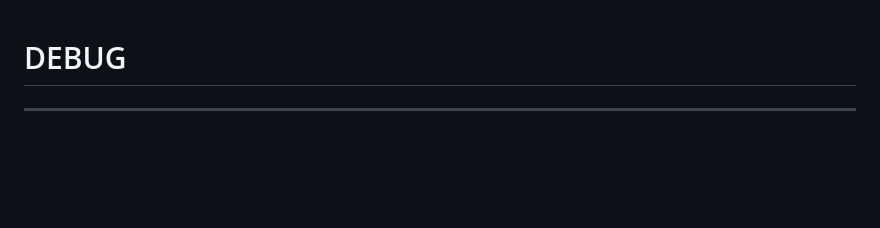
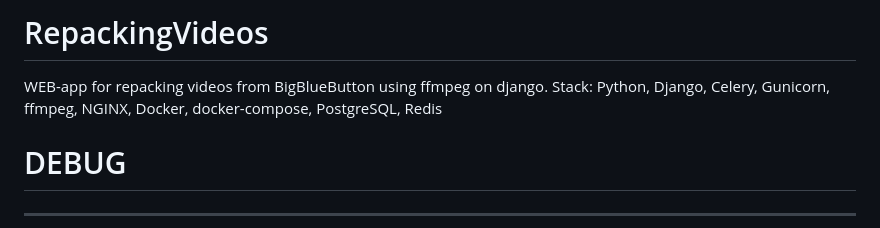
Before and after one commit to SimpleIN1/RepackingPerfomanceVideos, a Markdown page: README.md, the part around the change. Rendered like a GitHub page; blank space fills up the shorter version.

```diff
--- a/README.md
+++ b/README.md
@@ -1,3 +1,8 @@
+# RepackingVideos
+
+WEB-app for repacking videos from BigBlueButton using ffmpeg on django.
+Stack: Python, Django, Celery, Gunicorn, ffmpeg, NGINX, Docker, docker-compose, PostgreSQL, Redis
+
 # DEBUG
 
 ---
```
